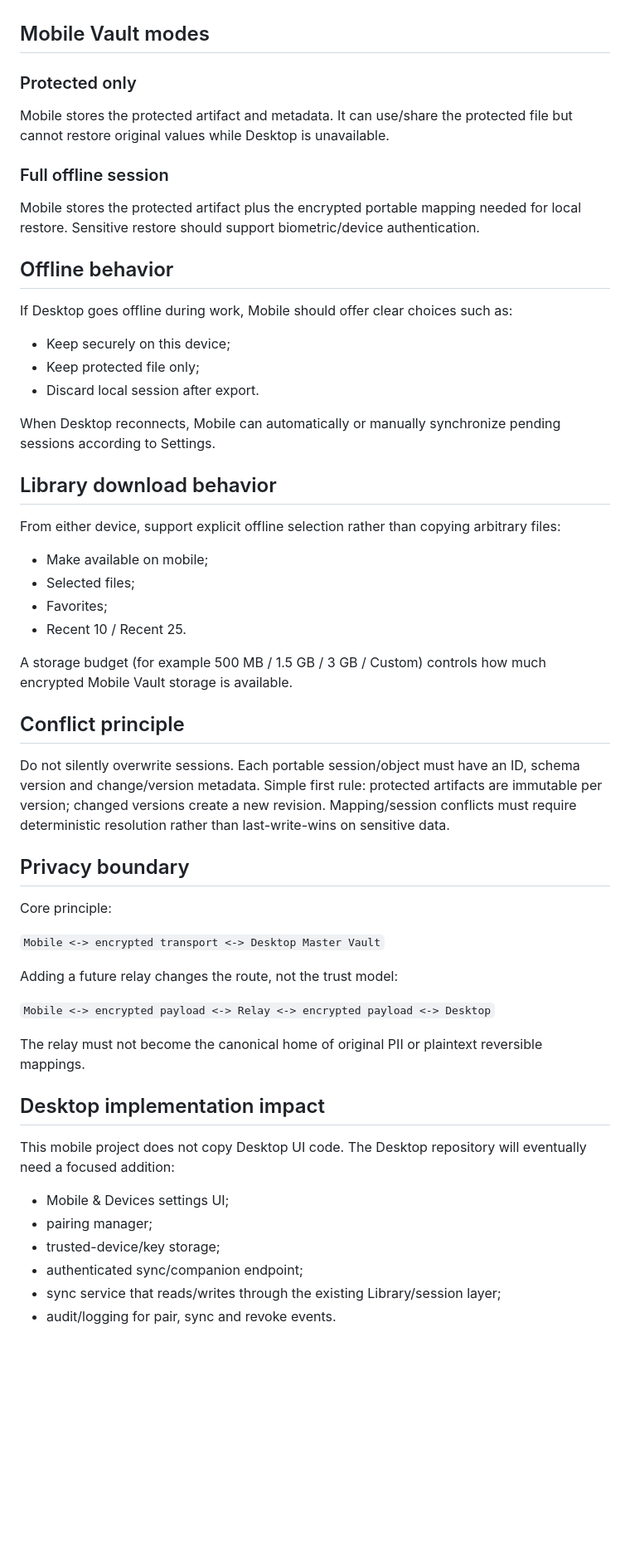
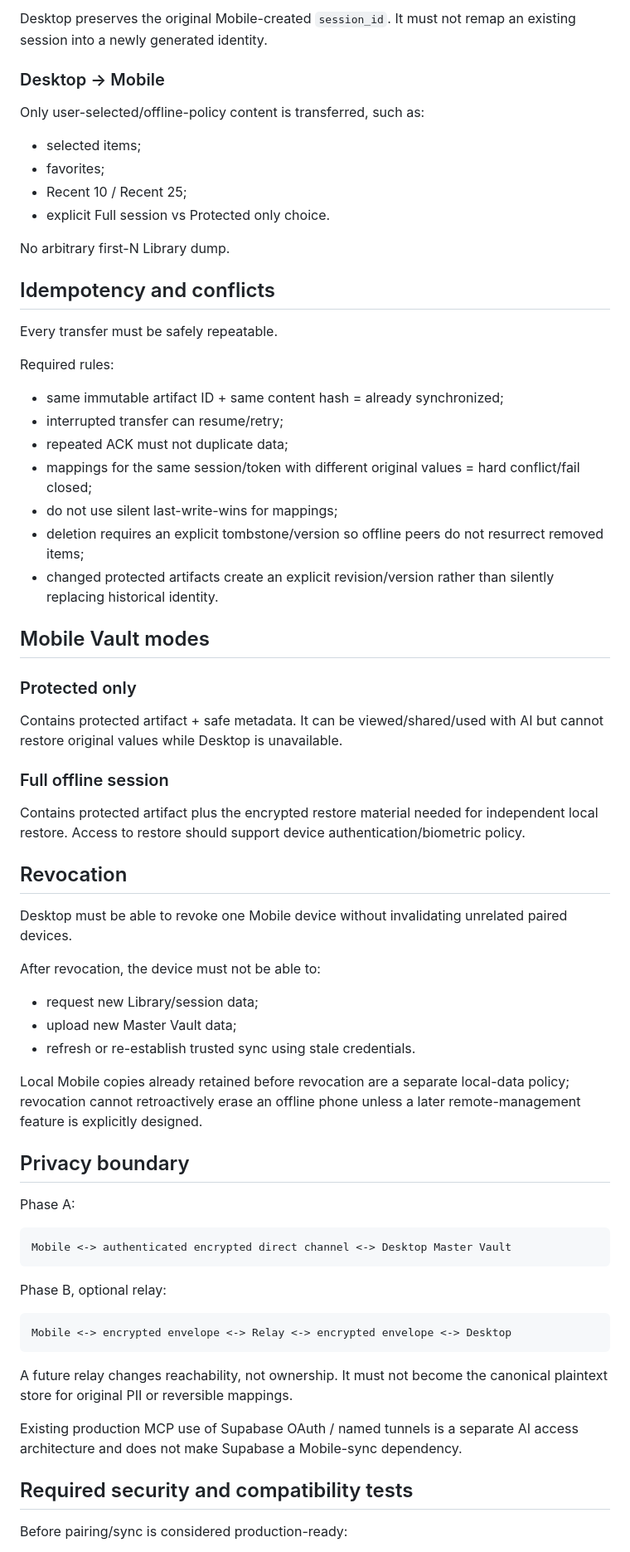
Before and after one commit to patpet21/privacygate-mobile, a Markdown page: docs/PAIRING_AND_SYNC_SPEC.md, the part around one of its changes. Shown at 83% size. Drawn GitHub-style; blank space fills up the shorter version.

````diff
--- a/docs/PAIRING_AND_SYNC_SPEC.md
+++ b/docs/PAIRING_AND_SYNC_SPEC.md
@@ -87,59 +206,71 @@ Original files should transfer only when explicitly required by a supported work
+Desktop preserves the original Mobile-created `session_id`. It must not remap an existing session into a newly generated identity.
+
+### Desktop -> Mobile
+
+Only user-selected/offline-policy content is transferred, such as:
+
+- selected items;
+- favorites;
+- Recent 10 / Recent 25;
+- explicit Full session vs Protected only choice.
+
+No arbitrary first-N Library dump.
+
+## Idempotency and conflicts
+
+Every transfer must be safely repeatable.
+
+Required rules:
+
+- same immutable artifact ID + same content hash = already synchronized;
+- interrupted transfer can resume/retry;
+- repeated ACK must not duplicate data;
+- mappings for the same session/token with different original values = hard conflict/fail closed;
+- do not use silent last-write-wins for mappings;
+- deletion requires an explicit tombstone/version so offline peers do not resurrect removed items;
+- changed protected artifacts create an explicit revision/version rather than silently replacing historical identity.
 
 ## Mobile Vault modes
 
 ### Protected only
 
-Mobile stores the protected artifact and metadata. It can use/share the protected file but cannot restore original values while Desktop is unavailable.
+Contains protected artifact + safe metadata. It can be viewed/shared/used with AI but cannot restore original values while Desktop is unavailable.
 
 ### Full offline session
 
-Mobile stores the protected artifact plus the encrypted portable mapping needed for local restore. Sensitive restore should support biometric/device authentication.
+Contains protected artifact plus the encrypted restore material needed for independent local restore. Access to restore should support device authentication/biometric policy.
 
-## Offline behavior
+## Revocation
 
-If Desktop goes offline during work, Mobile should offer clear choices such as:
+Desktop must be able to revoke one Mobile device without invalidating unrelated paired devices.
 
-- Keep securely on this device;
-- Keep protected file only;
-- Discard local session after export.
+After revocation, the device must not be able to:
 
-When Desktop reconnects, Mobile can automatically or manually synchronize pending sessions according to Settings.
+- request new Library/session data;
+- upload new Master Vault data;
+- refresh or re-establish trusted sync using stale credentials.
 
-## Library download behavior
-
-From either device, support explicit offline selection rather than copying arbitrary files:
-
-- Make available on mobile;
-- Selected files;
-- Favorites;
-- Recent 10 / Recent 25.
-
-A storage budget (for example 500 MB / 1.5 GB / 3 GB / Custom) controls how much encrypted Mobile Vault storage is available.
-
-## Conflict principle
-
-Do not silently overwrite sessions. Each portable session/object must have an ID, schema version and change/version metadata. Simple first rule: protected artifacts are immutable per version; changed versions create a new revision. Mapping/session conflicts must require deterministic resolution rather than last-write-wins on sensitive data.
+Local Mobile copies already retained before revocation are a separate local-data policy; revocation cannot retroactively erase an offline phone unless a later remote-management feature is explicitly designed.
 
 ## Privacy boundary
 
-Core principle:
+Phase A:
 
-`Mobile <-> encrypted transport <-> Desktop Master Vault`
+```text
+Mobile <-> authenticated encrypted direct channel <-> Desktop Master Vault
+```
 
-Adding a future relay changes the route, not the trust model:
+Phase B, optional relay:
 
-`Mobile <-> encrypted payload <-> Relay <-> encrypted payload <-> Desktop`
+```text
+Mobile <-> encrypted envelope <-> Relay <-> encrypted envelope <-> Desktop
+```
 
-The relay must not become the canonical home of original PII or plaintext reversible mappings.
+A future relay changes reachability, not ownership. It must not become the canonical plaintext store for original PII or reversible mappings.
 
-## Desktop implementation impact
+Existing production MCP use of Supabase OAuth / named tunnels is a separate AI access architecture and does not make Supabase a Mobile-sync dependency.
 
-This mobile project does not copy Desktop UI code. The Desktop repository will eventually need a focused addition:
+## Required security and compatibility tests
 
-- Mobile & Devices settings UI;
-- pairing manager;
-- trusted-device/key storage;
-- authenticated sync/companion endpoint;
-- sync service that reads/writes through the existing Library/session layer;
-- audit/logging for pair, sync and revoke events.
+Before pairing/sync is considered production-ready:
 
````
Also changed, not shown: other parts of docs/PAIRING_AND_SYNC_SPEC.md (+207 -54 lines).
